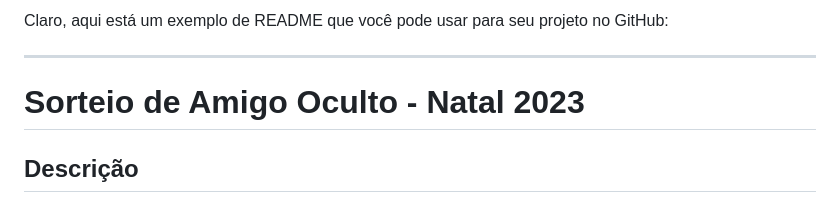
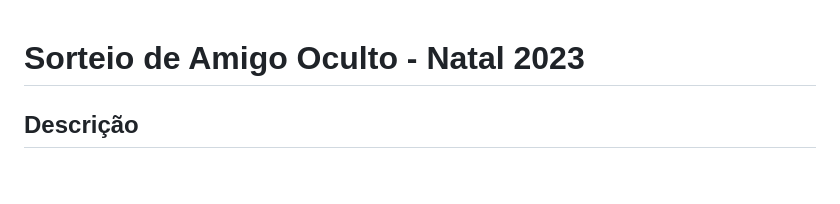
Before and after one commit to Lijunio/Amigo-Oculto-2023, a Markdown page: README.md, the part around the change. GitHub-like rendering; blank space fills up the shorter version.

```diff
--- a/README.md
+++ b/README.md
@@ -1,7 +1,3 @@
-Claro, aqui está um exemplo de README que você pode usar para seu projeto no GitHub:
-
----
-
 # Sorteio de Amigo Oculto - Natal 2023
 
 ## Descrição
```
